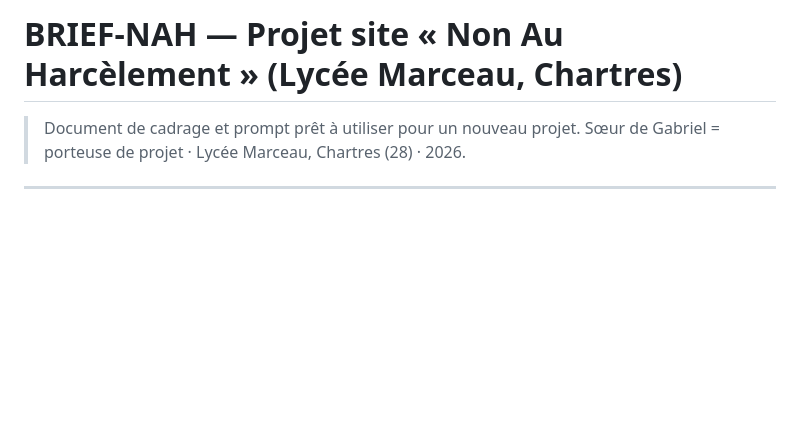
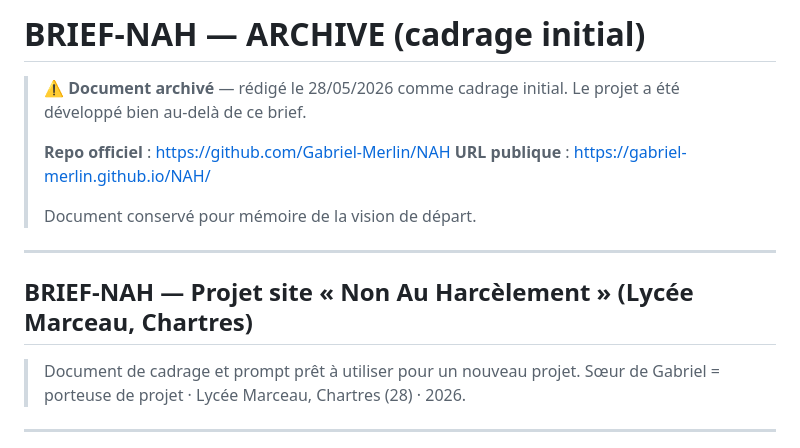
Before and after one commit to Gabriel-Merlin/Buisness-solo, a Markdown page: BRIEF-NAH-ARCHIVE.md, the part around the change. Drawn GitHub-style; blank space fills up the shorter version.

```diff
--- a/BRIEF-NAH.md
+++ b/BRIEF-NAH-ARCHIVE.md
@@ -1,4 +1,16 @@
-# BRIEF-NAH — Projet site « Non Au Harcèlement » (Lycée Marceau, Chartres)
+# BRIEF-NAH — ARCHIVE (cadrage initial)
+
+> ⚠️ **Document archivé** — rédigé le 28/05/2026 comme cadrage initial.
+> Le projet a été développé bien au-delà de ce brief.
+>
+> **Repo officiel** : https://github.com/Gabriel-Merlin/NAH
+> **URL publique** : https://gabriel-merlin.github.io/NAH/
+>
+> Document conservé pour mémoire de la vision de départ.
+
+---
+
+## BRIEF-NAH — Projet site « Non Au Harcèlement » (Lycée Marceau, Chartres)
 
 > Document de cadrage et prompt prêt à utiliser pour un nouveau projet.
 > Sœur de Gabriel = porteuse de projet · Lycée Marceau, Chartres (28) · 2026.
```
Also changed, not shown: ETAPES.md (+30 -21 lines), README.md (+8 -1 lines).
